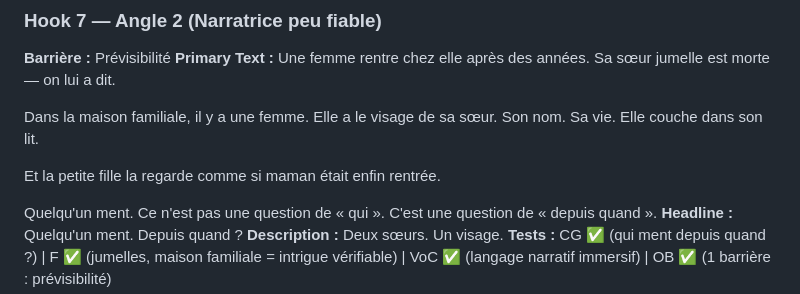
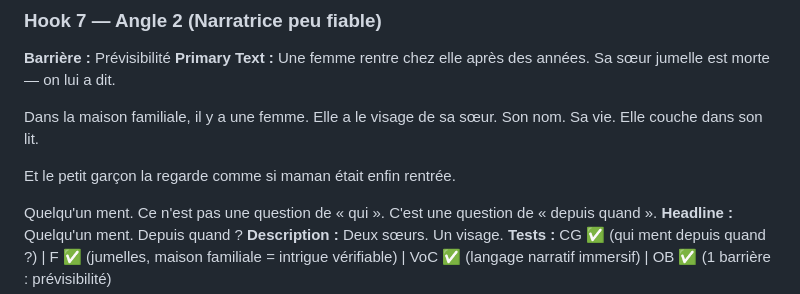
Before and after one commit to baalek666-maker/projet_thriller_trilogie, a Markdown page: 03_marketing/09_asset1_ad_hooks.md, the part around the change. Rendered like a GitHub page.

```diff
--- a/03_marketing/09_asset1_ad_hooks.md
+++ b/03_marketing/09_asset1_ad_hooks.md
@@ -102,7 +102,7 @@ Une femme rentre chez elle après des années. Sa sœur jumelle est morte — on
 
 Dans la maison familiale, il y a une femme. Elle a le visage de sa sœur. Son nom. Sa vie. Elle couche dans son lit.
 
-Et la petite fille la regarde comme si maman était enfin rentrée.
+Et le petit garçon la regarde comme si maman était enfin rentrée.
 
 Quelqu'un ment. Ce n'est pas une question de « qui ». C'est une question de « depuis quand ».
 **Headline :** Quelqu'un ment. Depuis quand ?
```
Also changed, not shown: 03_marketing/15_creas_meta_ads_vague1.md (added, +156 -0 lines).
